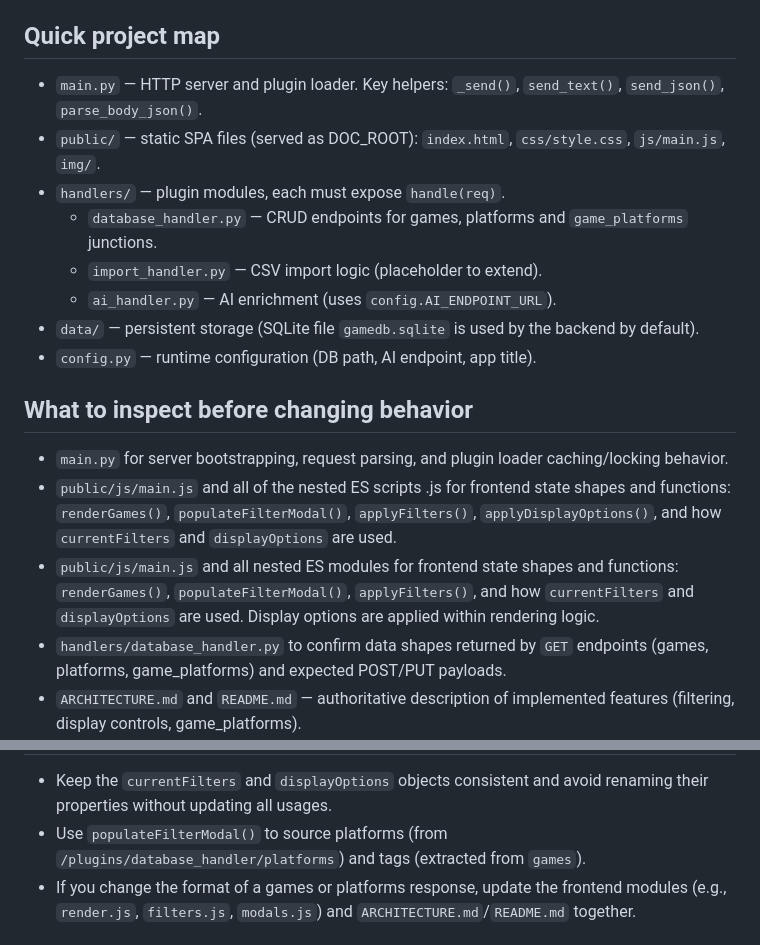
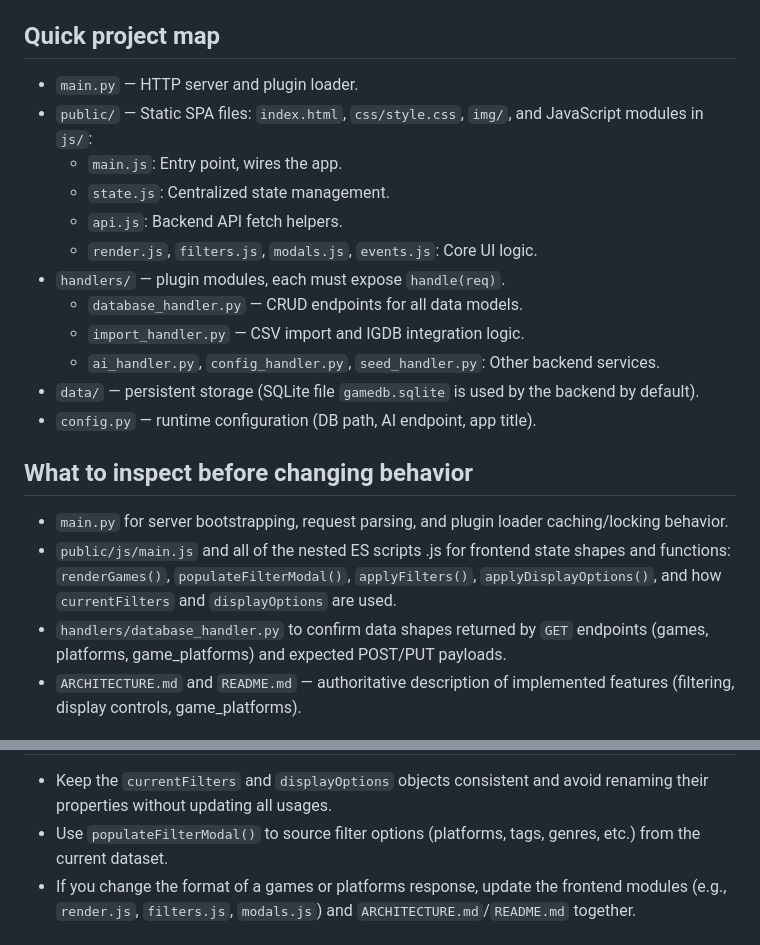
Before and after one commit to ImTheFrack/VibeGameDB, a Markdown page: .github/copilot-instructions.md, 2 parts joined by grey strips. GitHub-like rendering.

```diff
--- a/.github/copilot-instructions.md
+++ b/.github/copilot-instructions.md
@@ -15,12 +16,16 @@ Goals for edits
 
 Quick project map
 -----------------
-- `main.py` — HTTP server and plugin loader. Key helpers: `_send()`, `send_text()`, `send_json()`, `parse_body_json()`.
-- `public/` — static SPA files (served as DOC_ROOT): `index.html`, `css/style.css`, `js/main.js`, `img/`.
+- `main.py` — HTTP server and plugin loader.
+- `public/` — Static SPA files: `index.html`, `css/style.css`, `img/`, and JavaScript modules in `js/`:
+  - `main.js`: Entry point, wires the app.
+  - `state.js`: Centralized state management.
+  - `api.js`: Backend API fetch helpers.
+  - `render.js`, `filters.js`, `modals.js`, `events.js`: Core UI logic.
 - `handlers/` — plugin modules, each must expose `handle(req)`.
-  - `database_handler.py` — CRUD endpoints for games, platforms and `game_platforms` junctions.
-  - `import_handler.py` — CSV import logic (placeholder to extend).
-  - `ai_handler.py` — AI enrichment (uses `config.AI_ENDPOINT_URL`).
+  - `database_handler.py` — CRUD endpoints for all data models.
+  - `import_handler.py` — CSV import and IGDB integration logic.
+  - `ai_handler.py`, `config_handler.py`, `seed_handler.py`: Other backend services.
 - `data/` — persistent storage (SQLite file `gamedb.sqlite` is used by the backend by default).
 - `config.py` — runtime configuration (DB path, AI endpoint, app title).
 
@@ -28,7 +33,6 @@ What to inspect before changing behavior
 ---------------------------------------
 - `main.py` for server bootstrapping, request parsing, and plugin loader caching/locking behavior.
 - `public/js/main.js` and all of the nested ES scripts .js for frontend state shapes and functions: `renderGames()`, `populateFilterModal()`, `applyFilters()`, `applyDisplayOptions()`, and how `currentFilters` and `displayOptions` are used.
- - `public/js/main.js` and all nested ES modules for frontend state shapes and functions: `renderGames()`, `populateFilterModal()`, `applyFilters()`, and how `currentFilters` and `displayOptions` are used. Display options are applied within rendering logic.
 - `handlers/database_handler.py` to confirm data shapes returned by `GET` endpoints (games, platforms, game_platforms) and expected POST/PUT payloads.
 - `ARCHITECTURE.md` and `README.md` — authoritative description of implemented features (filtering, display controls, game_platforms).
 
@@ -110,7 +128,7 @@ Frontend features to be aware of (already implemented)
 When editing frontend code
 -------------------------
 - Keep the `currentFilters` and `displayOptions` objects consistent and avoid renaming their properties without updating all usages.
-- Use `populateFilterModal()` to source platforms (from `/plugins/database_handler/platforms`) and tags (extracted from `games`).
+- Use `populateFilterModal()` to source filter options (platforms, tags, genres, etc.) from the current dataset.
 - If you change the format of a games or platforms response, update the frontend modules (e.g., `render.js`, `filters.js`, `modals.js`) and `ARCHITECTURE.md`/`README.md` together.
 
 Security, side-effects and concurrency
```
Also changed, not shown: other parts of .github/copilot-instructions.md (+36 -21 lines), README.md (+15 -4 lines).
